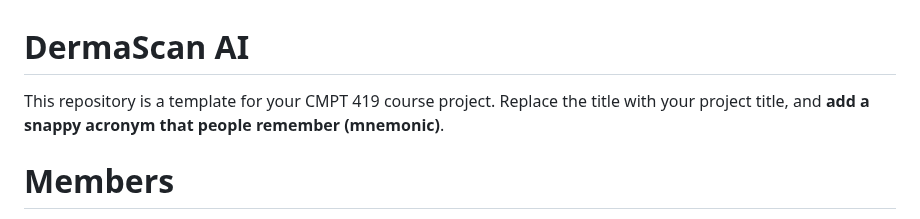
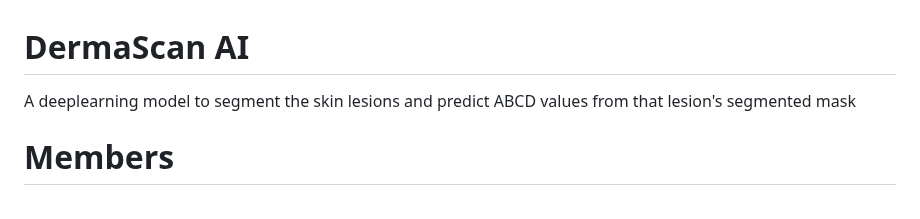
Before and after one commit to sfu-cmpt419/DermaScan-AI, a Markdown page: README.md, the part around the change. Rendered like a GitHub page.

```diff
--- a/README.md
+++ b/README.md
@@ -1,7 +1,6 @@
 # DermaScan AI
 
-This repository is a template for your CMPT 419 course project.
-Replace the title with your project title, and **add a snappy acronym that people remember (mnemonic)**.
+A deeplearning model to segment the skin lesions and predict ABCD values from that lesion's segmented mask
 
 # Members
 
```
